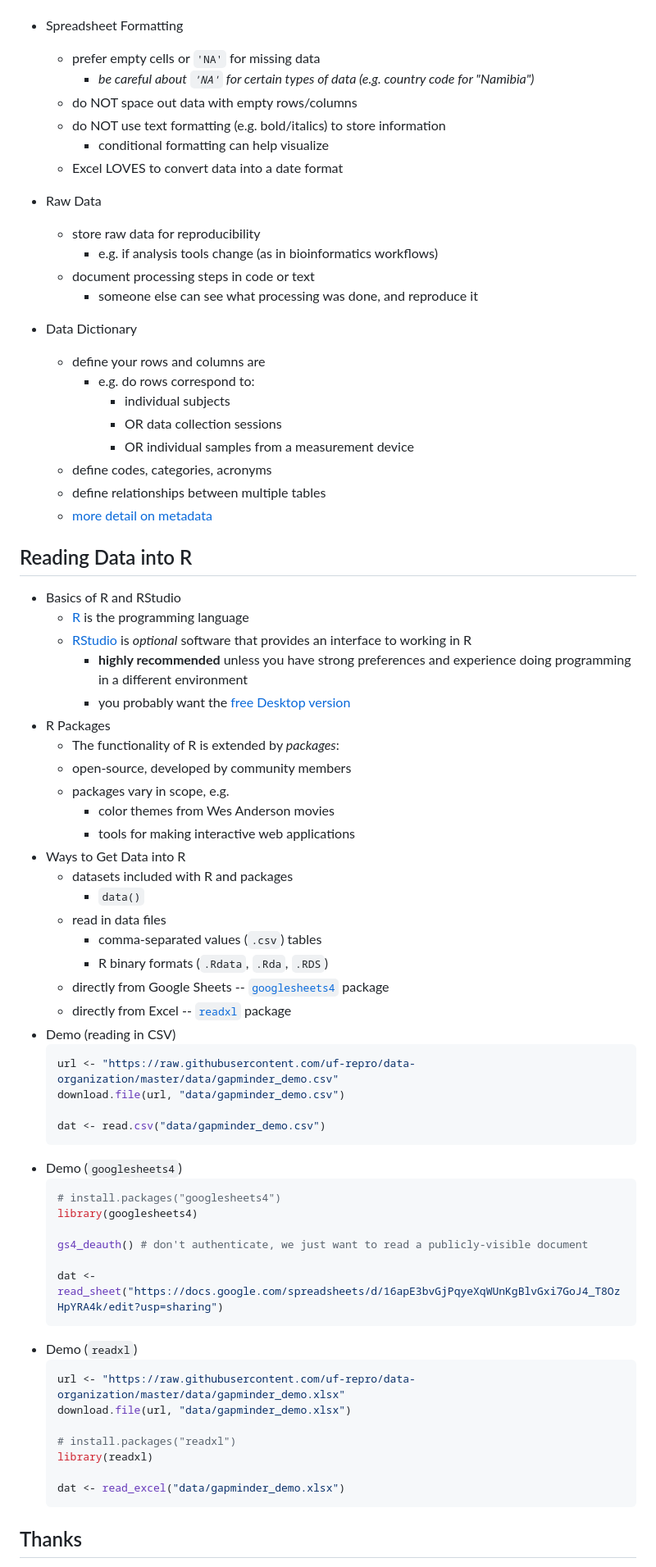
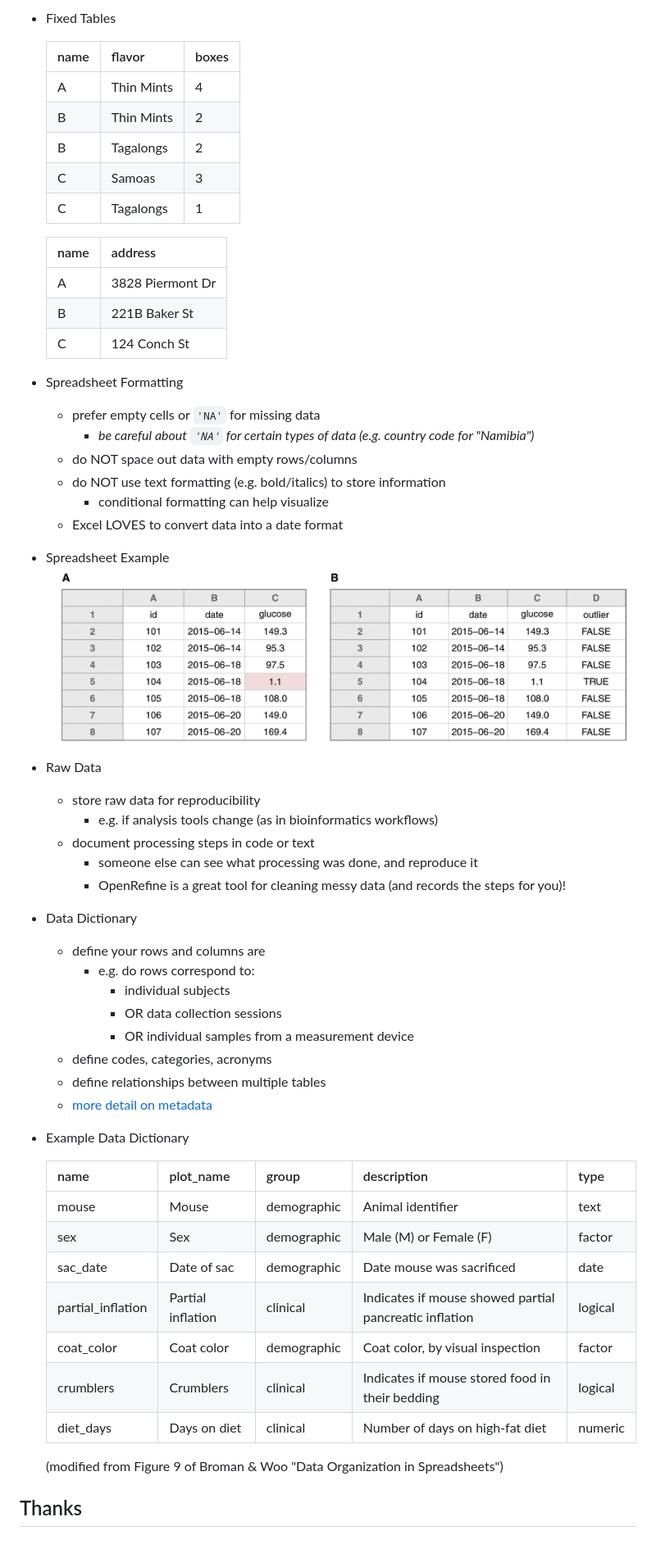
Before and after one commit to uf-repro/data-organization, a Markdown page: syllabus.md, the part around the change printed below. Shown: that part at 82% size. Drawn GitHub-style; pictures changed too: slides/spreadsheet_formatting.png (added); blank space fills up the shorter version.

````diff
--- a/syllabus.md
+++ b/syllabus.md
@@ -212,3 +176,18 @@
+* Fixed Tables
+
+  |name|flavor|boxes|
+  |--|--|--|
+  |A|Thin Mints|4|
+  |B|Thin Mints|2|
+  |B|Tagalongs|2|
+  |C|Samoas|3|
+  |C|Tagalongs|1|
+
+  |name|address|
+  |--|--|
+  |A|3828 Piermont Dr|
+  |B|221B Baker St|
+  |C|124 Conch St|
 
 * Spreadsheet Formatting
   - prefer empty cells or `'NA'` for missing data
@@ -218,11 +197,14 @@
     + conditional formatting can help visualize
   - Excel LOVES to convert data into a date format
 
+* Spreadsheet Example
+  ![Figure 10 from Broman & Woo "Data Organization in Spreadsheets", showing a data table with an outlier highlighted in red as an example of bad formatting, and then an alternative where the outlier status is encoded in its own column.](slides/spreadsheet_formatting.png)
 * Raw Data
   - store raw data for reproducibility
     + e.g. if analysis tools change (as in bioinformatics workflows)
   - document processing steps in code or text
     + someone else can see what processing was done, and reproduce it
+    + OpenRefine is a great tool for cleaning messy data (and records the steps for you)!
 * Data Dictionary
   - define your rows and columns are
     + e.g. do rows correspond to:
@@ -232,54 +214,19 @@
   - define codes, categories, acronyms
   - define relationships between multiple tables
   - [more detail on metadata](https://guides.uflib.ufl.edu/datamanagement/metadata)
+* Example Data Dictionary
 
-## Reading Data into R
+  |name|plot_name|group|description|type|
+  |--|--|--|--|--|
+  |mouse|Mouse|demographic|Animal identifier|text|
+  |sex|Sex|demographic|Male (M) or Female (F)|factor|
+  |sac_date|Date of sac|demographic|Date mouse was sacrificed|date|
+  |partial_inflation|Partial inflation|clinical|Indicates if mouse showed partial pancreatic inflation|logical|
+  |coat_color|Coat color|demographic|Coat color, by visual inspection|factor|
+  |crumblers|Crumblers|clinical|Indicates if mouse stored food in their bedding|logical|
+  |diet_days|Days on diet|clinical|Number of days on high-fat diet|numeric|
 
-* Basics of R and RStudio
-  - [R](https://cran.r-project.org/) is the programming language
-  - [RStudio](https://rstudio.com/) is *optional* software that provides an interface to working in R
-    + **highly recommended** unless you have strong preferences and experience doing programming in a different environment
-    + you probably want the [free Desktop version](https://rstudio.com/products/rstudio/download/#download)
-* R Packages
-  - The functionality of R is extended by *packages*:
-  - open-source, developed by community members
-  - packages vary in scope, e.g.
-    + color themes from Wes Anderson movies
-    + tools for making interactive web applications
-* Ways to Get Data into R
-  - datasets included with R and packages
-    + `data()`
-  - read in data files
-    + comma-separated values (`.csv`) tables
-    + R binary formats (`.Rdata`, `.Rda`, `.RDS`)
-  - directly from Google Sheets -- [`googlesheets4`](https://googlesheets4.tidyverse.org/) package
-  - directly from Excel -- [`readxl`](https://readxl.tidyverse.org/) package
-* Demo (reading in CSV)
-  ```r
-  url <- "https://raw.githubusercontent.com/uf-repro/data-organization/master/data/gapminder_demo.csv"
-  download.file(url, "data/gapminder_demo.csv")
-
-  dat <- read.csv("data/gapminder_demo.csv")
-  ```
-* Demo (`googlesheets4`)
-  ```r
-  # install.packages("googlesheets4")
-  library(googlesheets4)
-
-  gs4_deauth() # don't authenticate, we just want to read a publicly-visible document
-
-  dat <- read_sheet("https://docs.google.com/spreadsheets/d/16apE3bvGjPqyeXqWUnKgBlvGxi7GoJ4_T8OzHpYRA4k/edit?usp=sharing")
-  ```
-* Demo (`readxl`)
-  ```r
-  url <- "https://raw.githubusercontent.com/uf-repro/data-organization/master/data/gapminder_demo.xlsx"
-  download.file(url, "data/gapminder_demo.xlsx")
-
-  # install.packages("readxl")
-  library(readxl)
-
-  dat <- read_excel("data/gapminder_demo.xlsx")
-  ```
+  (modified from Figure 9 of Broman & Woo "Data Organization in Spreadsheets")
 
 ## Thanks
 * Contact me for additional questions or consultation requests!
````
Also changed, not shown: other parts of syllabus.md (+89 -125 lines), README.md (+5 -9 lines), resources.md (+3 -14 lines), 3 other files.
